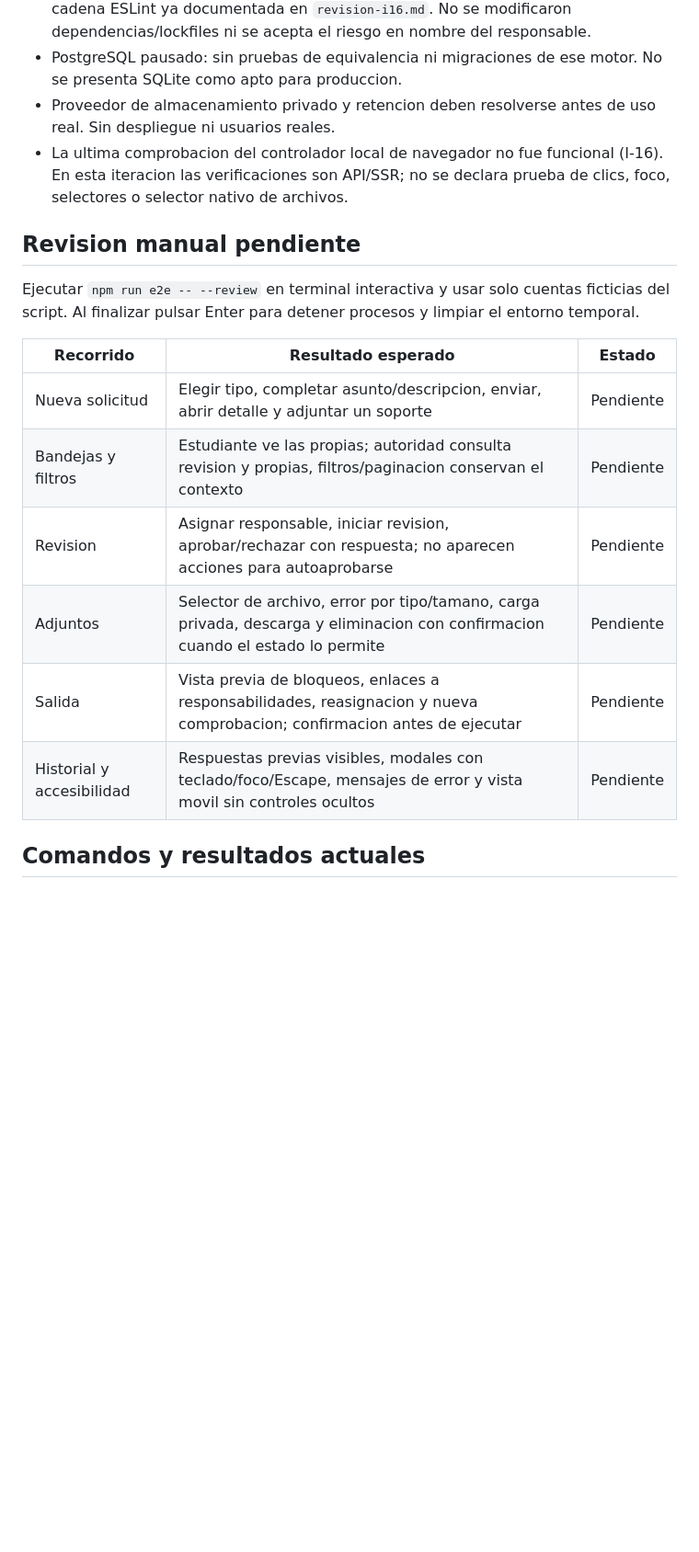
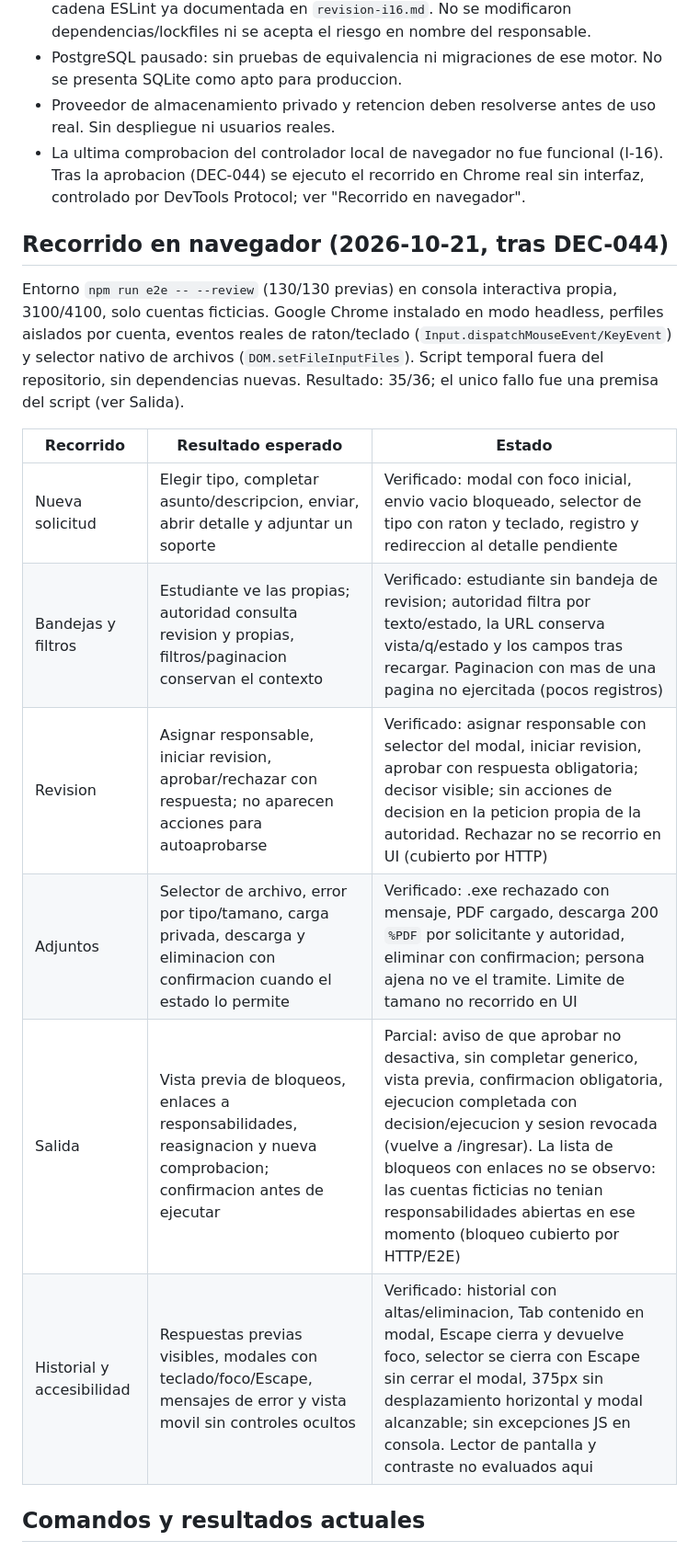
Before and after one commit to rastor65/alfacode, a Markdown page: docs/revision-i22.md, the part around one of its changes. Shown at 92% size. Rendered like a GitHub page; blank space fills up the shorter version.

Commit message:
docs(tramites): recorrido en navegador y cierre de I-22
Completa docs/revision-i22.md con la verificacion final (verify 72 + 273,
E2E 130/130) y el recorrido en Chrome de tramites (35/36), aprobados en
DEC-044.

Co-Authored-By: Claude Opus 5.5 <noreply@anthropic.com>

```diff
--- a/docs/revision-i22.md
+++ b/docs/revision-i22.md
@@ -41,20 +41,20 @@ Incidencia del primer recorrido I-22: paso 117 comprobaciones y fallo la nueva e
 - `npm --prefix frontend audit --json`: salida 1, cinco alertas altas de desarrollo en la cadena ESLint ya documentada en `revision-i16.md`. No se modificaron dependencias/lockfiles ni se acepta el riesgo en nombre del responsable.
 - PostgreSQL pausado: sin pruebas de equivalencia ni migraciones de ese motor. No se presenta SQLite como apto para produccion.
 - Proveedor de almacenamiento privado y retencion deben resolverse antes de uso real. Sin despliegue ni usuarios reales.
-- La ultima comprobacion del controlador local de navegador no fue funcional (I-16). En esta iteracion las verificaciones son API/SSR; no se declara prueba de clics, foco, selectores o selector nativo de archivos.
+- La ultima comprobacion del controlador local de navegador no fue funcional (I-16). Tras la aprobacion (DEC-044) se ejecuto el recorrido en Chrome real sin interfaz, controlado por DevTools Protocol; ver "Recorrido en navegador".
 
-## Revision manual pendiente
+## Recorrido en navegador (2026-10-21, tras DEC-044)
 
-Ejecutar `npm run e2e -- --review` en terminal interactiva y usar solo cuentas ficticias del script. Al finalizar pulsar Enter para detener procesos y limpiar el entorno temporal.
+Entorno `npm run e2e -- --review` (130/130 previas) en consola interactiva propia, 3100/4100, solo cuentas ficticias. Google Chrome instalado en modo headless, perfiles aislados por cuenta, eventos reales de raton/teclado (`Input.dispatchMouseEvent/KeyEvent`) y selector nativo de archivos (`DOM.setFileInputFiles`). Script temporal fuera del repositorio, sin dependencias nuevas. Resultado: 35/36; el unico fallo fue una premisa del script (ver Salida).
 
 | Recorrido | Resultado esperado | Estado |
 |---|---|---|
-| Nueva solicitud | Elegir tipo, completar asunto/descripcion, enviar, abrir detalle y adjuntar un soporte | Pendiente |
-| Bandejas y filtros | Estudiante ve las propias; autoridad consulta revision y propias, filtros/paginacion conservan el contexto | Pendiente |
-| Revision | Asignar responsable, iniciar revision, aprobar/rechazar con respuesta; no aparecen acciones para autoaprobarse | Pendiente |
-| Adjuntos | Selector de archivo, error por tipo/tamano, carga privada, descarga y eliminacion con confirmacion cuando el estado lo permite | Pendiente |
-| Salida | Vista previa de bloqueos, enlaces a responsabilidades, reasignacion y nueva comprobacion; confirmacion antes de ejecutar | Pendiente |
-| Historial y accesibilidad | Respuestas previas visibles, modales con teclado/foco/Escape, mensajes de error y vista movil sin controles ocultos | Pendiente |
+| Nueva solicitud | Elegir tipo, completar asunto/descripcion, enviar, abrir detalle y adjuntar un soporte | Verificado: modal con foco inicial, envio vacio bloqueado, selector de tipo con raton y teclado, registro y redireccion al detalle pendiente |
+| Bandejas y filtros | Estudiante ve las propias; autoridad consulta revision y propias, filtros/paginacion conservan el contexto | Verificado: estudiante sin bandeja de revision; autoridad filtra por texto/estado, la URL conserva vista/q/estado y los campos tras recargar. Paginacion con mas de una pagina no ejercitada (pocos registros) |
+| Revision | Asignar responsable, iniciar revision, aprobar/rechazar con respuesta; no aparecen acciones para autoaprobarse | Verificado: asignar responsable con selector del modal, iniciar revision, aprobar con respuesta obligatoria; decisor visible; sin acciones de decision en la peticion propia de la autoridad. Rechazar no se recorrio en UI (cubierto por HTTP) |
+| Adjuntos | Selector de archivo, error por tipo/tamano, carga privada, descarga y eliminacion con confirmacion cuando el estado lo permite | Verificado: .exe rechazado con mensaje, PDF cargado, descarga 200 `%PDF` por solicitante y autoridad, eliminar con confirmacion; persona ajena no ve el tramite. Limite de tamano no recorrido en UI |
+| Salida | Vista previa de bloqueos, enlaces a responsabilidades, reasignacion y nueva comprobacion; confirmacion antes de ejecutar | Parcial: aviso de que aprobar no desactiva, sin completar generico, vista previa, confirmacion obligatoria, ejecucion completada con decision/ejecucion y sesion revocada (vuelve a /ingresar). La lista de bloqueos con enlaces no se observo: las cuentas ficticias no tenian responsabilidades abiertas en ese momento (bloqueo cubierto por HTTP/E2E) |
+| Historial y accesibilidad | Respuestas previas visibles, modales con teclado/foco/Escape, mensajes de error y vista movil sin controles ocultos | Verificado: historial con altas/eliminacion, Tab contenido en modal, Escape cierra y devuelve foco, selector se cierra con Escape sin cerrar el modal, 375px sin desplazamiento horizontal y modal alcanzable; sin excepciones JS en consola. Lector de pantalla y contraste no evaluados aqui |
 
 ## Comandos y resultados actuales
 
```
Also changed, not shown: other parts of docs/revision-i22.md (+10 -1 lines).
